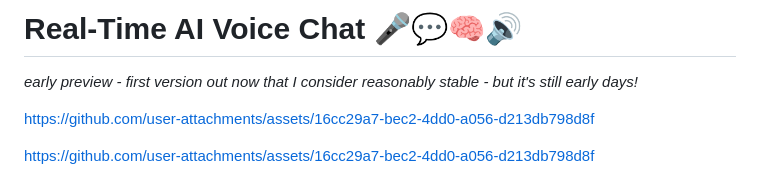
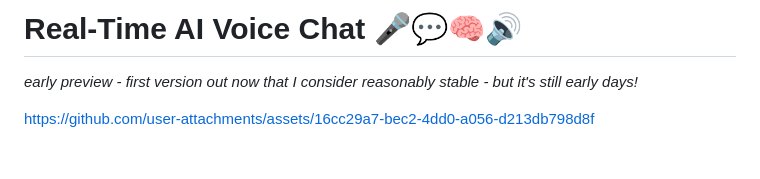
Before and after one commit to zwong91/RealtimeVoiceChat, a Markdown page: README.md, the part around the change. Drawn GitHub-style; blank space fills up the shorter version.

```diff
--- a/README.md
+++ b/README.md
@@ -1,8 +1,6 @@
 # Real-Time AI Voice Chat 🎤💬🧠🔊
 
 *early preview - first version out now that I consider reasonably stable - but it's still early days!*
-
-https://github.com/user-attachments/assets/16cc29a7-bec2-4dd0-a056-d213db798d8f
 
 https://github.com/user-attachments/assets/16cc29a7-bec2-4dd0-a056-d213db798d8f
 
```
